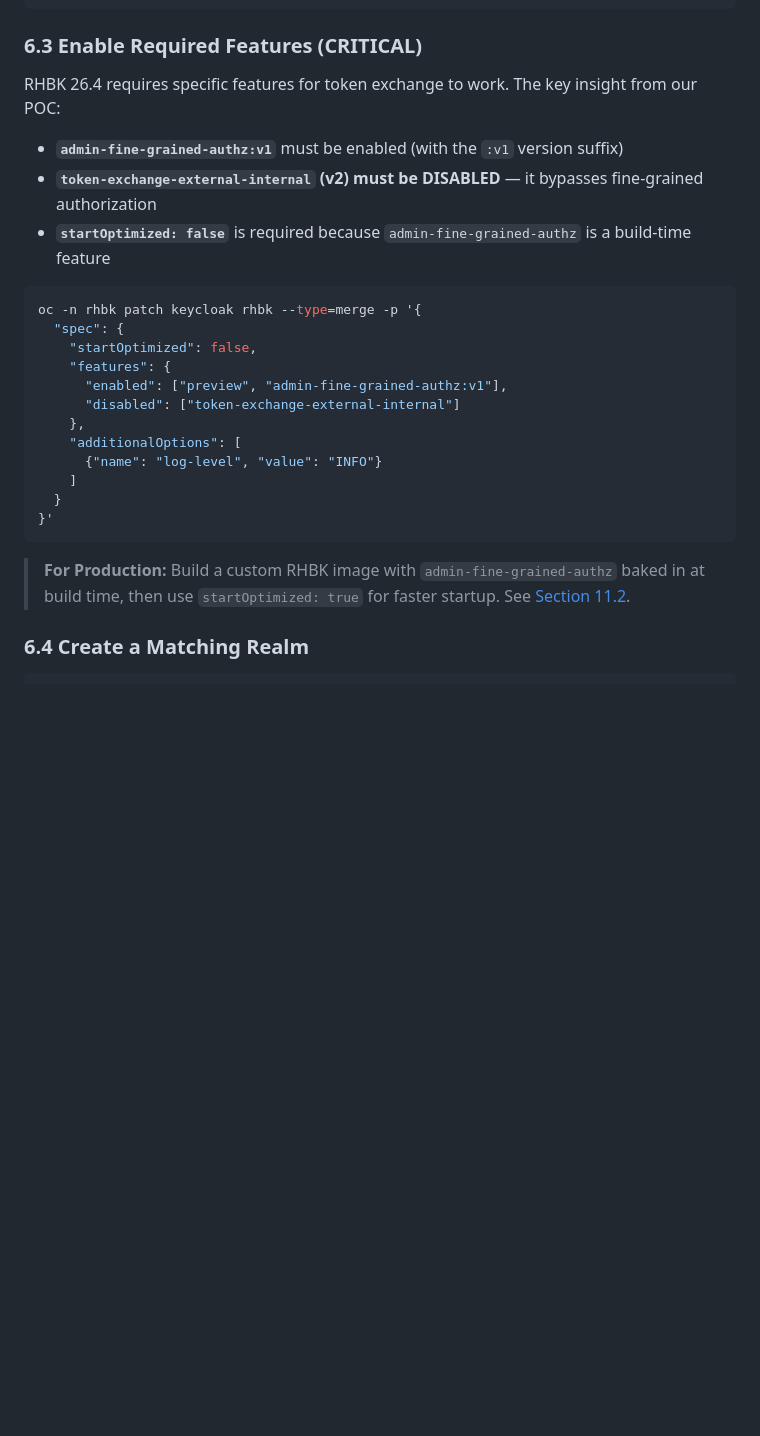
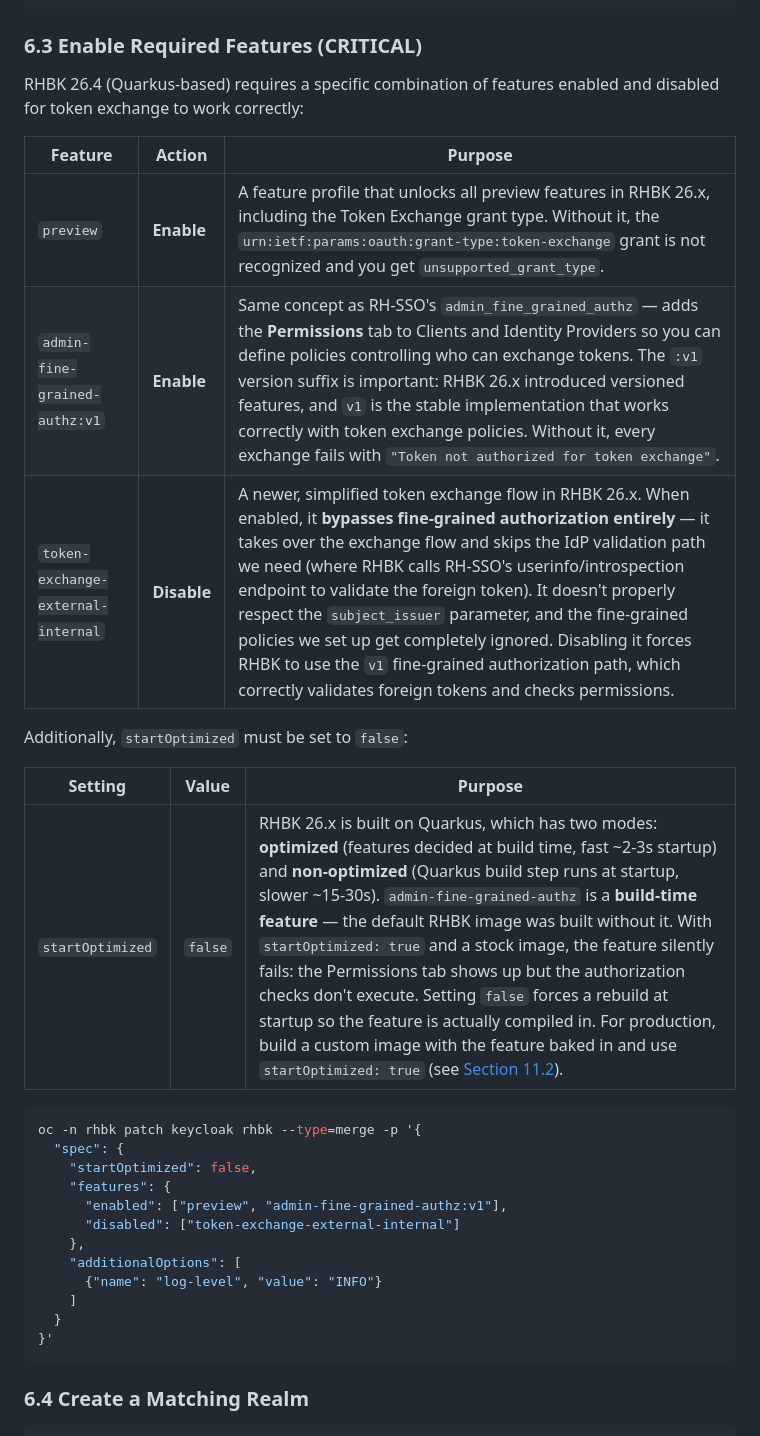
Before and after one commit to dbirenfe/sso-migration-poc, a Markdown page: docs/SSO-Migration-Implementation-Guide.md, the part around one of its changes. Drawn GitHub-style; blank space fills up the shorter version.

````diff
--- a/docs/SSO-Migration-Implementation-Guide.md
+++ b/docs/SSO-Migration-Implementation-Guide.md
@@ -374,11 +381,19 @@ spec:
 
 ### 6.3 Enable Required Features (CRITICAL)
 
-RHBK 26.4 requires specific features for token exchange to work. The key insight from our POC:
+RHBK 26.4 (Quarkus-based) requires a specific combination of features enabled and disabled for token exchange to work correctly:
 
-- **`admin-fine-grained-authz:v1`** must be enabled (with the `:v1` version suffix)
-- **`token-exchange-external-internal` (v2) must be DISABLED** — it bypasses fine-grained authorization
-- **`startOptimized: false`** is required because `admin-fine-grained-authz` is a build-time feature
+| Feature | Action | Purpose |
+|---------|--------|---------|
+| `preview` | **Enable** | A feature profile that unlocks all preview features in RHBK 26.x, including the Token Exchange grant type. Without it, the `urn:ietf:params:oauth:grant-type:token-exchange` grant is not recognized and you get `unsupported_grant_type`. |
+| `admin-fine-grained-authz:v1` | **Enable** | Same concept as RH-SSO's `admin_fine_grained_authz` — adds the **Permissions** tab to Clients and Identity Providers so you can define policies controlling who can exchange tokens. The `:v1` version suffix is important: RHBK 26.x introduced versioned features, and `v1` is the stable implementation that works correctly with token exchange policies. Without it, every exchange fails with `"Token not authorized for token exchange"`. |
+| `token-exchange-external-internal` | **Disable** | A newer, simplified token exchange flow in RHBK 26.x. When enabled, it **bypasses fine-grained authorization entirely** — it takes over the exchange flow and skips the IdP validation path we need (where RHBK calls RH-SSO's userinfo/introspection endpoint to validate the foreign token). It doesn't properly respect the `subject_issuer` parameter, and the fine-grained policies we set up get completely ignored. Disabling it forces RHBK to use the `v1` fine-grained authorization path, which correctly validates foreign tokens and checks permissions. |
+
+Additionally, `startOptimized` must be set to `false`:
+
+| Setting | Value | Purpose |
+|---------|-------|---------|
+| `startOptimized` | `false` | RHBK 26.x is built on Quarkus, which has two modes: **optimized** (features decided at build time, fast ~2-3s startup) and **non-optimized** (Quarkus build step runs at startup, slower ~15-30s). `admin-fine-grained-authz` is a **build-time feature** — the default RHBK image was built without it. With `startOptimized: true` and a stock image, the feature silently fails: the Permissions tab shows up but the authorization checks don't execute. Setting `false` forces a rebuild at startup so the feature is actually compiled in. For production, build a custom image with the feature baked in and use `startOptimized: true` (see [Section 11.2](#112-rhbk-custom-image)). |
 
 ```bash
 oc -n rhbk patch keycloak rhbk --type=merge -p '{
@@ -394,8 +409,6 @@ oc -n rhbk patch keycloak rhbk --type=merge -p '{
   }
 }'
 ```
-
-> **For Production:** Build a custom RHBK image with `admin-fine-grained-authz` baked in at build time, then use `startOptimized: true` for faster startup. See [Section 11.2](#112-rhbk-custom-image).
 
 ### 6.4 Create a Matching Realm
 
````
Also changed, not shown: other parts of docs/SSO-Migration-Implementation-Guide.md (+21 -1 lines).
